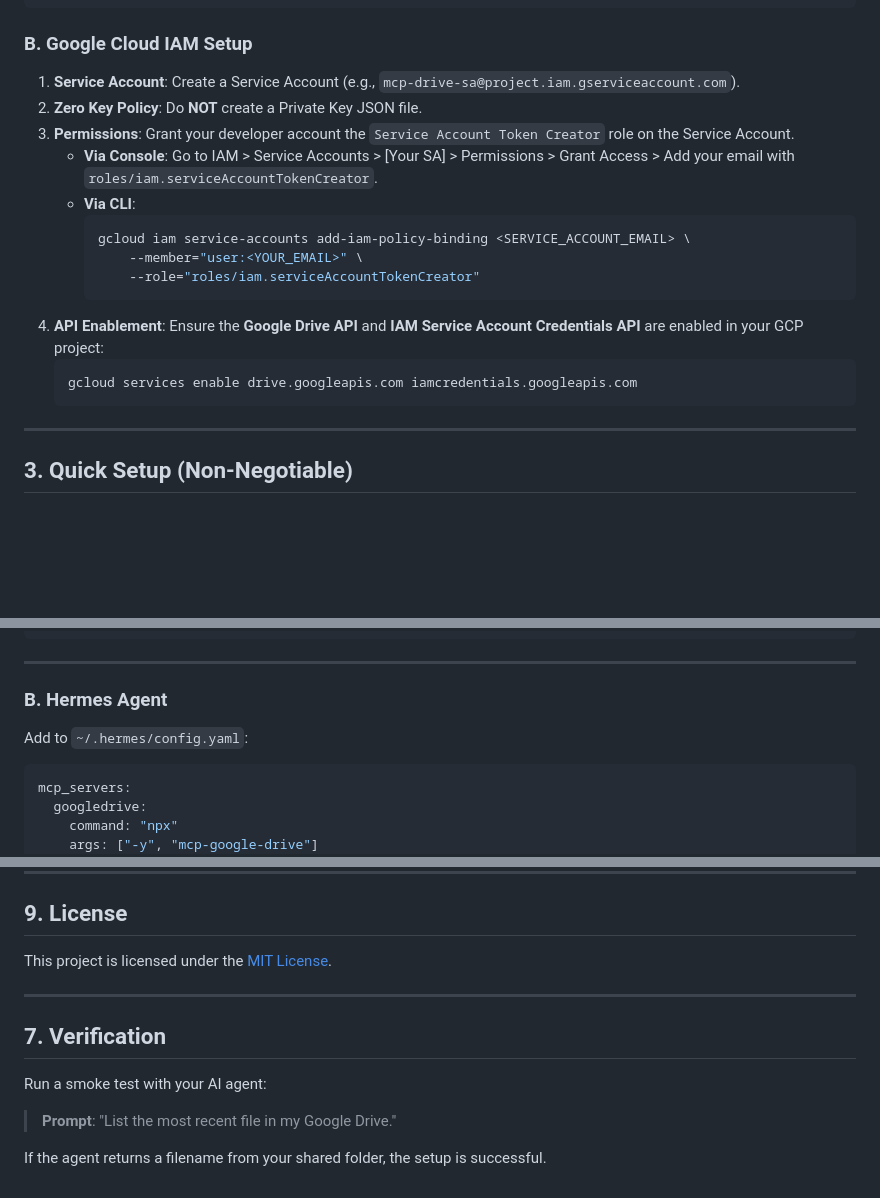
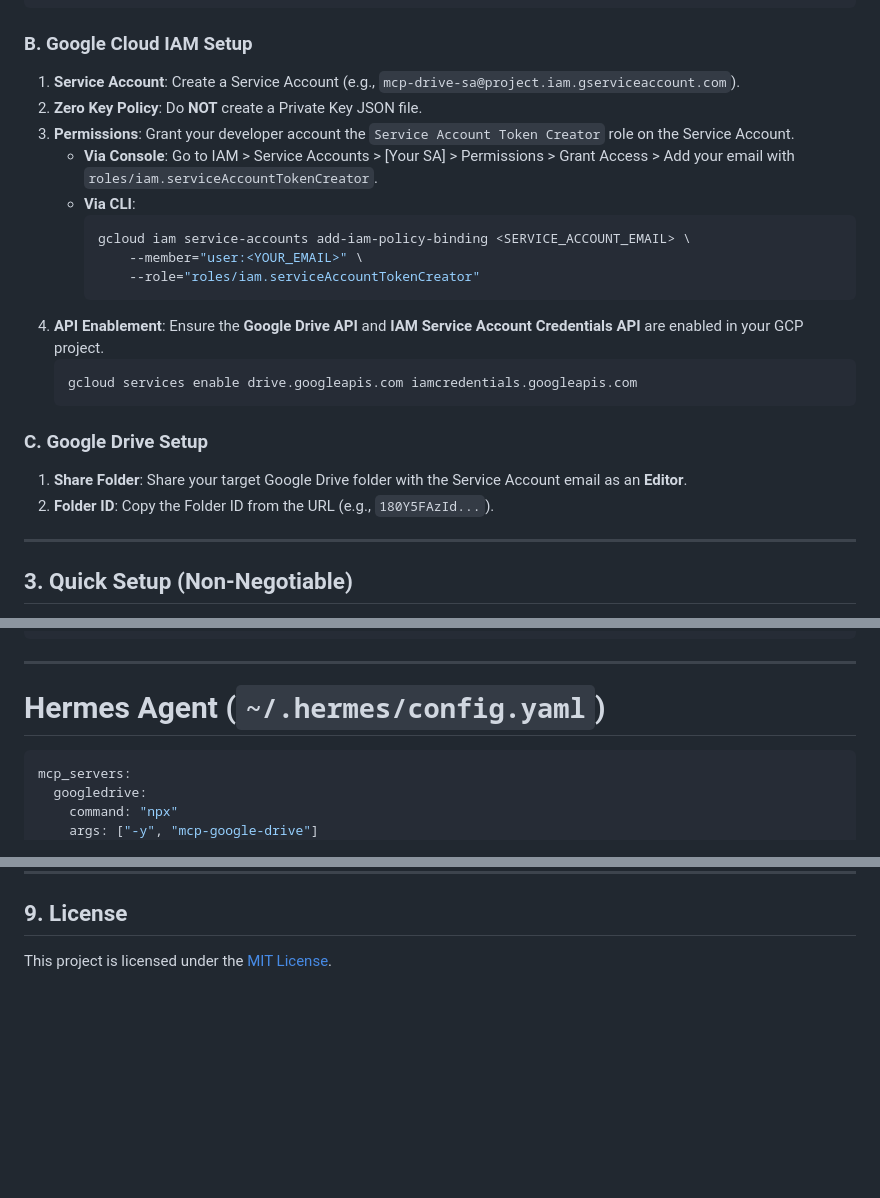
Before and after one commit to HydroChlorix/googledrive-mcp-server, a Markdown page: README.md, 3 parts joined by grey strips. GitHub-like rendering; blank space fills up the shorter version.

Commit message:
docs: finalize README content and fix syntax errors

````diff
--- a/README.md
+++ b/README.md
@@ -33,20 +33,24 @@ sudo apt-get update && sudo apt-get install google-cloud-sdk
 ```
 
 ### B. Google Cloud IAM Setup
-1. **Service Account**: Create a Service Account (e.g., `mcp-drive-sa@project.iam.gserviceaccount.com`).
-2. **Zero Key Policy**: Do **NOT** create a Private Key JSON file.
-3. **Permissions**: Grant your developer account the `Service Account Token Creator` role on the Service Account.
-    - **Via Console**: Go to IAM > Service Accounts > [Your SA] > Permissions > Grant Access > Add your email with `roles/iam.serviceAccountTokenCreator`.
-    - **Via CLI**:
+1.  **Service Account**: Create a Service Account (e.g., `mcp-drive-sa@project.iam.gserviceaccount.com`).
+2.  **Zero Key Policy**: Do **NOT** create a Private Key JSON file.
+3.  **Permissions**: Grant your developer account the `Service Account Token Creator` role on the Service Account.
+    -   **Via Console**: Go to IAM > Service Accounts > [Your SA] > Permissions > Grant Access > Add your email with `roles/iam.serviceAccountTokenCreator`.
+    -   **Via CLI**:
         ```bash
         gcloud iam service-accounts add-iam-policy-binding <SERVICE_ACCOUNT_EMAIL> \
             --member="user:<YOUR_EMAIL>" \
             --role="roles/iam.serviceAccountTokenCreator"
         ```
-4. **API Enablement**: Ensure the **Google Drive API** and **IAM Service Account Credentials API** are enabled in your GCP project:
+4.  **API Enablement**: Ensure the **Google Drive API** and **IAM Service Account Credentials API** are enabled in your GCP project.
     ```bash
     gcloud services enable drive.googleapis.com iamcredentials.googleapis.com
     ```
+
+### C. Google Drive Setup
+1. **Share Folder**: Share your target Google Drive folder with the Service Account email as an **Editor**.
+2. **Folder ID**: Copy the Folder ID from the URL (e.g., `180Y5FAzId...`).
 
 ---
 
@@ -91,8 +95,7 @@ GOOGLE_DRIVE_ROOT_FOLDER_ID="your_google_drive_folder_id"
 
 ---
 
-### B. Hermes Agent
-Add to `~/.hermes/config.yaml`:
+# Hermes Agent (`~/.hermes/config.yaml`)
 
 ```yaml
 mcp_servers:
@@ -131,11 +134,3 @@ If the agent returns a filename from your shared folder, the setup is successful
 
 ## 9. License
 This project is licensed under the [MIT License](LICENSE).
-
----
-
-## 7. Verification
-Run a smoke test with your AI agent:
-> **Prompt**: "List the most recent file in my Google Drive."
-
-If the agent returns a filename from your shared folder, the setup is successful.
````
